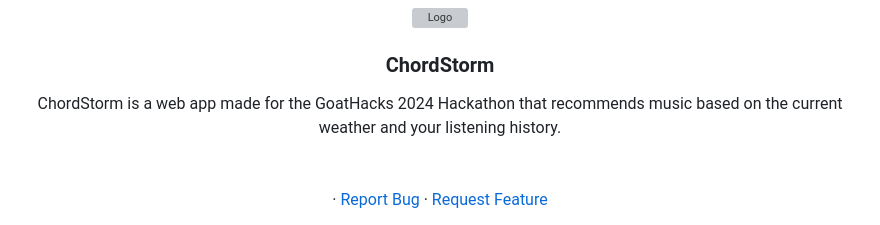
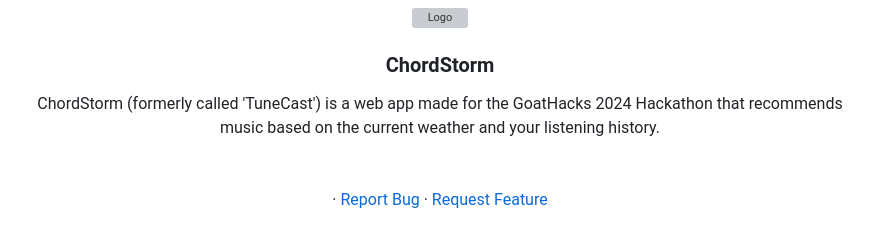
Before and after one commit to AldenCutler/ChordStorm, a Markdown page: README.md, the part around the change. Drawn GitHub-style; grey boxes are pictures that could not be loaded.

```diff
--- a/README.md
+++ b/README.md
@@ -36,7 +36,7 @@
 <h3 align="center">ChordStorm</h3>
 
   <p align="center">
-    ChordStorm is a web app made for the GoatHacks 2024 Hackathon that recommends music based on the current weather and your listening history.
+    ChordStorm (formerly called 'TuneCast') is a web app made for the GoatHacks 2024 Hackathon that recommends music based on the current weather and your listening history.
     <br />
     <br />
     <br />
```
